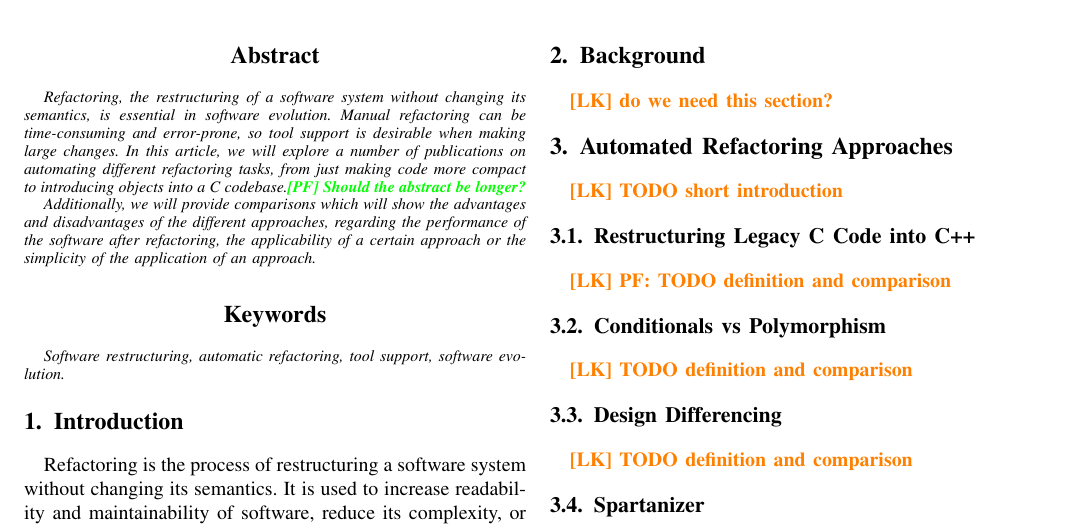
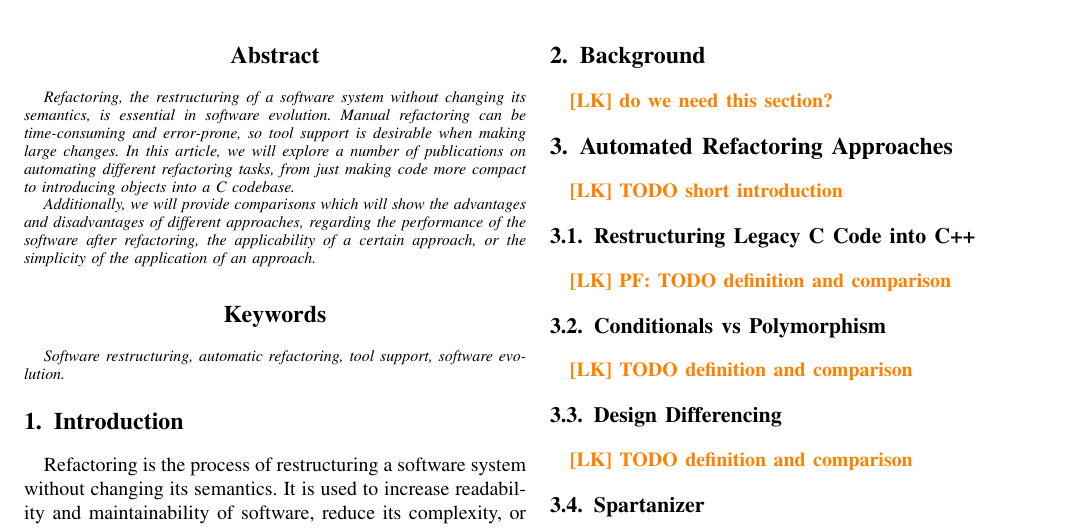
Before and after one commit to PeterFeicht/sese2017, a LaTeX paper (draftpaper/AutomatedRefactoring.tex): part of the page, cut so that both start at the same text. Compiled offline with pdfLaTeX.

```diff
--- a/draftpaper/AutomatedRefactoring.tex
+++ b/draftpaper/AutomatedRefactoring.tex
@@ -42,9 +42,13 @@
 
 \begin{abstract}
 Refactoring, the restructuring of a software system without changing its semantics, is essential in software evolution.
-Manual refactoring can be time-consuming and error-prone, so tool support is desirable when making large changes. In this article, we will explore a number of publications on automating different refactoring tasks, from just making code more compact to introducing objects into a C codebase.\pf{Should the abstract be longer?}
+Manual refactoring can be time-consuming and error-prone, so tool support is desirable when making large changes. In
+this article, we will explore a number of publications on automating different refactoring tasks, from just making code
+more compact to introducing objects into a C codebase.
 
-Additionally, we will provide comparisons which will show the advantages and disadvantages of the different approaches, regarding the performance of the software after refactoring, the applicability of a certain approach or the simplicity of the application of an approach.
+Additionally, we will provide comparisons which will show the advantages and disadvantages of different approaches,
+regarding the performance of the software after refactoring, the applicability of a certain approach, or the simplicity
+of the application of an approach.
 
 
 \end{abstract}
```
Also changed, not shown: draftpaper/AutomatedRefactoring.tex (6 more changed lines).
